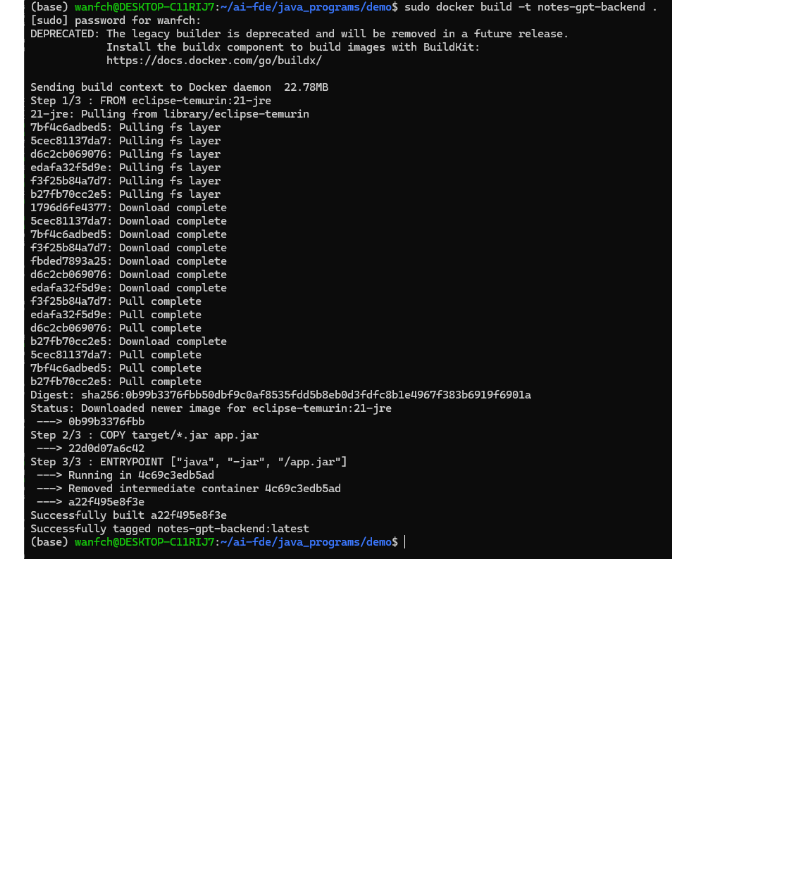
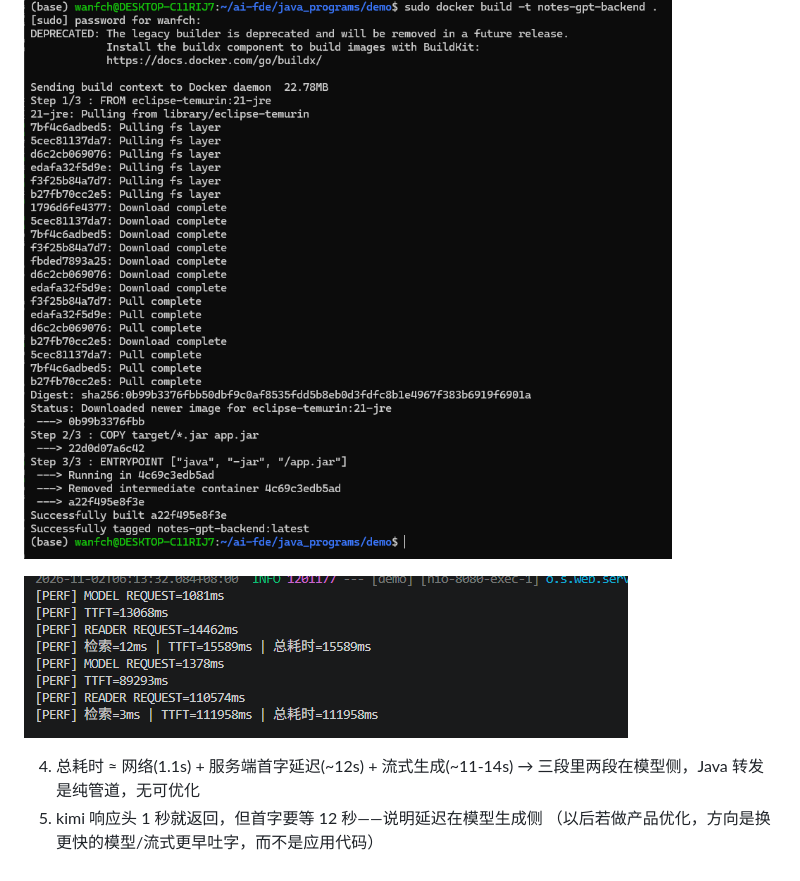
Before and after one commit to iaimm/notes-gpt-backend, a Markdown page: HELP.md, the part around the change. Rendered like a GitHub page; pictures changed too: image-1.png (added); blank space fills up the shorter version.

```diff
--- a/HELP.md
+++ b/HELP.md
@@ -23,3 +23,10 @@ To prevent this, the project POM contains empty overrides for these elements.
 If you manually switch to a different parent and actually want the inheritance, you need to remove those overrides.
 
 ![alt text](image.png)
+
+![alt text](image-1.png)
+
+4. 总耗时 ≈ 网络(1.1s) + 服务端首字延迟(~12s) + 流式生成(~11-14s)
+   → 三段里两段在模型侧，Java 转发是纯管道，无可优化
+5. kimi 响应头 1 秒就返回，但首字要等 12 秒——说明延迟在模型生成侧
+   （以后若做产品优化，方向是换更快的模型/流式更早吐字，而不是应用代码）
```
Also changed, not shown: src/image-3.png (added), 6 other files.
